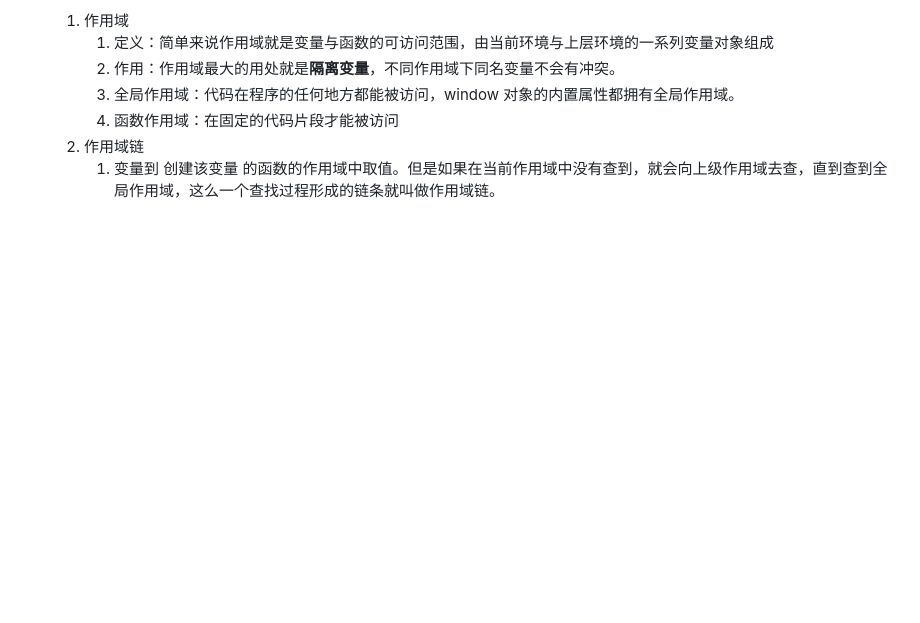
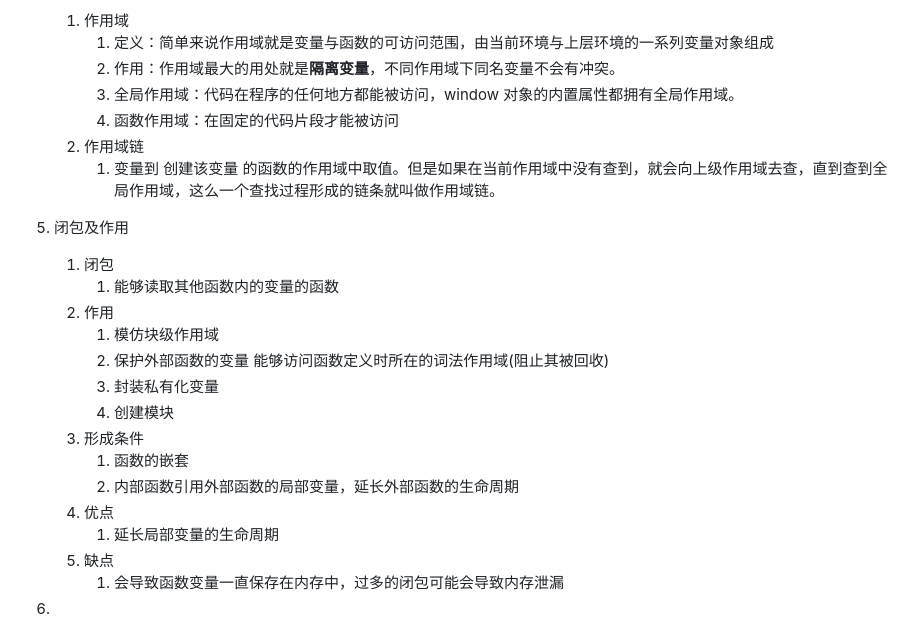
Before and after one commit to xiaodongxier/run, a Markdown page: JS/README.md, the part around the change. Drawn GitHub-style; blank space fills up the shorter version.

Commit message:
js 闭包

```diff
--- a/JS/README.md
+++ b/JS/README.md
@@ -74,3 +74,21 @@
       4. 函数作用域：在固定的代码片段才能被访问
    2. 作用域链
       1. 变量到 创建该变量 的函数的作用域中取值。但是如果在当前作用域中没有查到，就会向上级作用域去查，直到查到全局作用域，这么一个查找过程形成的链条就叫做作用域链。
+
+4. 闭包及作用
+   1. 闭包
+      1. 能够读取其他函数内的变量的函数
+   2. 作用
+      1. 模仿块级作用域
+      2. 保护外部函数的变量 能够访问函数定义时所在的词法作用域(阻止其被回收)
+      3. 封装私有化变量
+      4. 创建模块
+   3. 形成条件
+      1. 函数的嵌套
+      2. 内部函数引用外部函数的局部变量，延长外部函数的生命周期
+   4. 优点
+      1. 延长局部变量的生命周期
+   5. 缺点
+      1. 会导致函数变量一直保存在内存中，过多的闭包可能会导致内存泄漏
+
+5.
```
